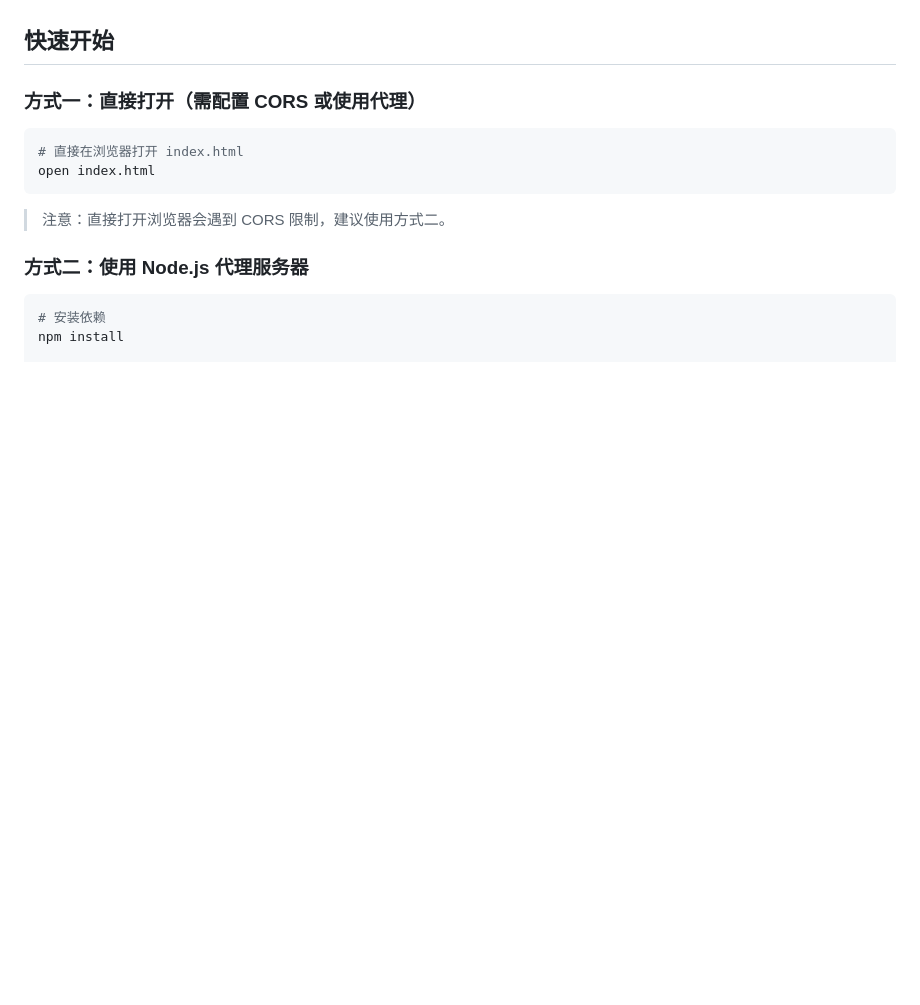
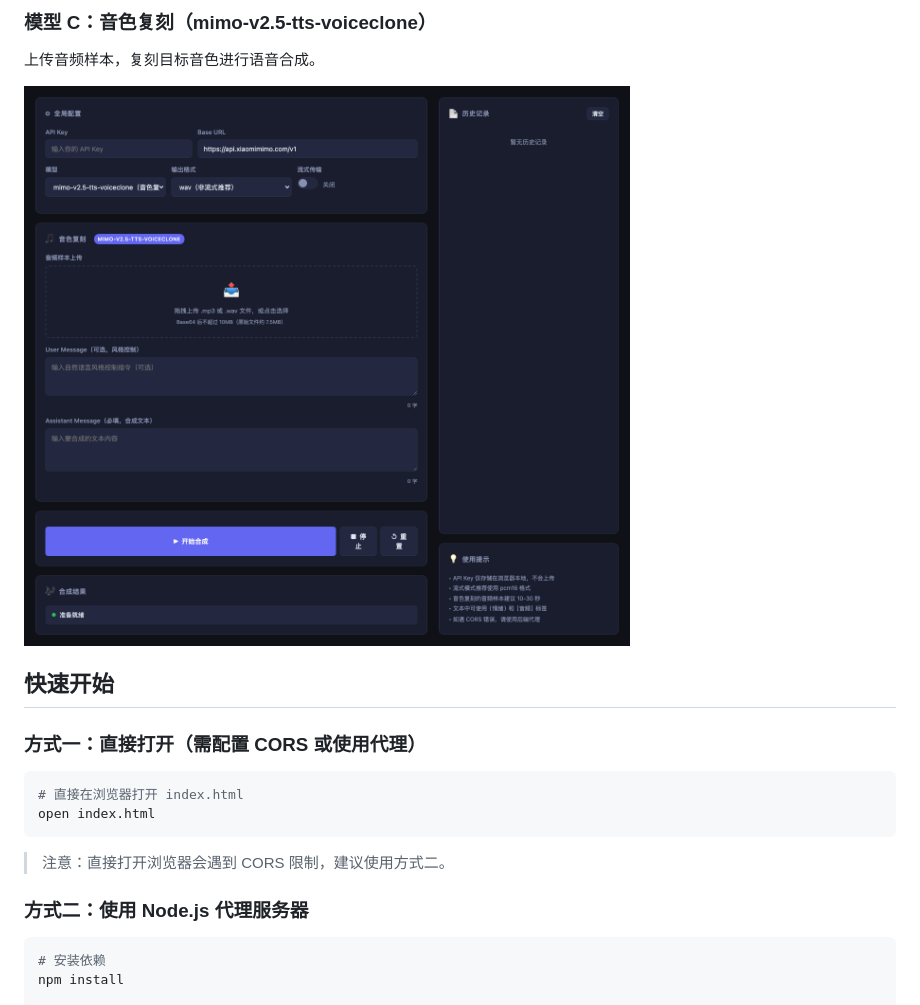
Before and after one commit to dilboy/xiaomi_mimo_playground, a Markdown page: README.md, the part around one of its changes. Drawn GitHub-style; pictures changed too: screenshots/model-c.png (added); blank space fills up the shorter version.

Commit message:
docs: 添加功能截图到 README
- 模型 A 预置音色截图
- 模型 B 文本设计音色截图
- 模型 C 音色复刻截图

Co-Authored-By: Claude Opus 4.7 <noreply@anthropic.com>

```diff
--- a/README.md
+++ b/README.md
@@ -12,3 +27,8 @@
+### 模型 C：音色复刻（mimo-v2.5-tts-voiceclone）
+
+上传音频样本，复刻目标音色进行语音合成。
+
+![音色复刻](screenshots/model-c.png)
 
 ## 快速开始
 
```
Also changed, not shown: other parts of README.md (+15 -0 lines), screenshots/model-a.png (added), screenshots/model-b.png (added).
